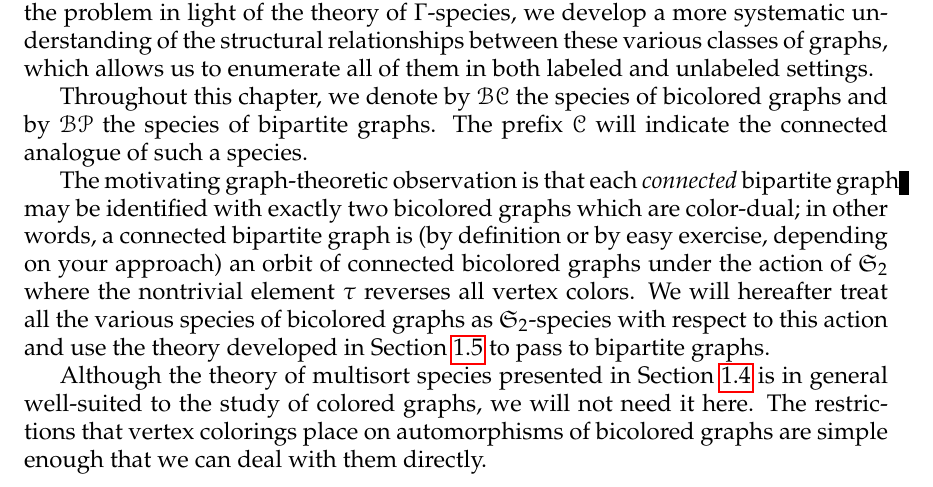
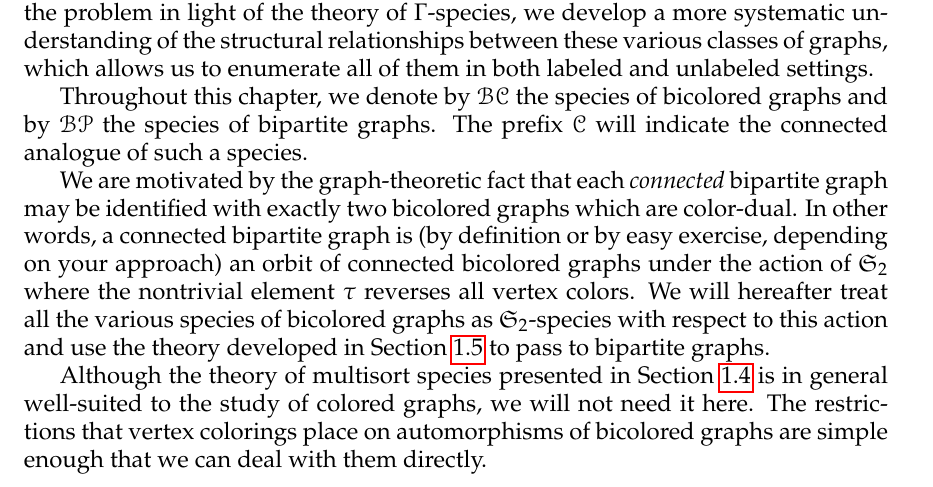
Before and after one commit to againerdewar/thesis, a LaTeX thesis (argthesis.tex): part of page 37 of 80, cut so that both start at the same text. Compiled offline with pdfLaTeX; a LaTeX package or settings file that is missing is left out.

Commit message:
Tweak discussion of graph decomposition to remove bad block

```diff
--- a/argthesis.tex
+++ b/argthesis.tex
@@ -711,7 +711,8 @@ By considering the problem in light of the theory of $\Gamma$-species, we develo
 Throughout this chapter, we denote by $\specname{BC}$ the species of bicolored graphs and by $\specname{BP}$ the species of bipartite graphs.
 The prefix $\specname{C}$ will indicate the connected analogue of such a species.
 
-The motivating graph-theoretic observation is that each \emph{connected} bipartite graph may be identified with exactly two bicolored graphs which are color-dual; in other words, a connected bipartite graph is (by definition or by easy exercise, depending on your approach) an orbit of connected bicolored graphs under the action of $\symgp{2}$ where the nontrivial element $\tau$ reverses all vertex colors.
+We are motivated by the graph-theoretic fact that each \emph{connected} bipartite graph may be identified with exactly two bicolored graphs which are color-dual.
+In other words, a connected bipartite graph is (by definition or by easy exercise, depending on your approach) an orbit of connected bicolored graphs under the action of $\symgp{2}$ where the nontrivial element $\tau$ reverses all vertex colors.
 We will hereafter treat all the various species of bicolored graphs as $\symgp{2}$-species with respect to this action and use the theory developed in \cref{s:quot} to pass to bipartite graphs.
 
 Although the theory of multisort species presented in \cref{s:mult} is in general well-suited to the study of colored graphs, we will not need it here.
```
